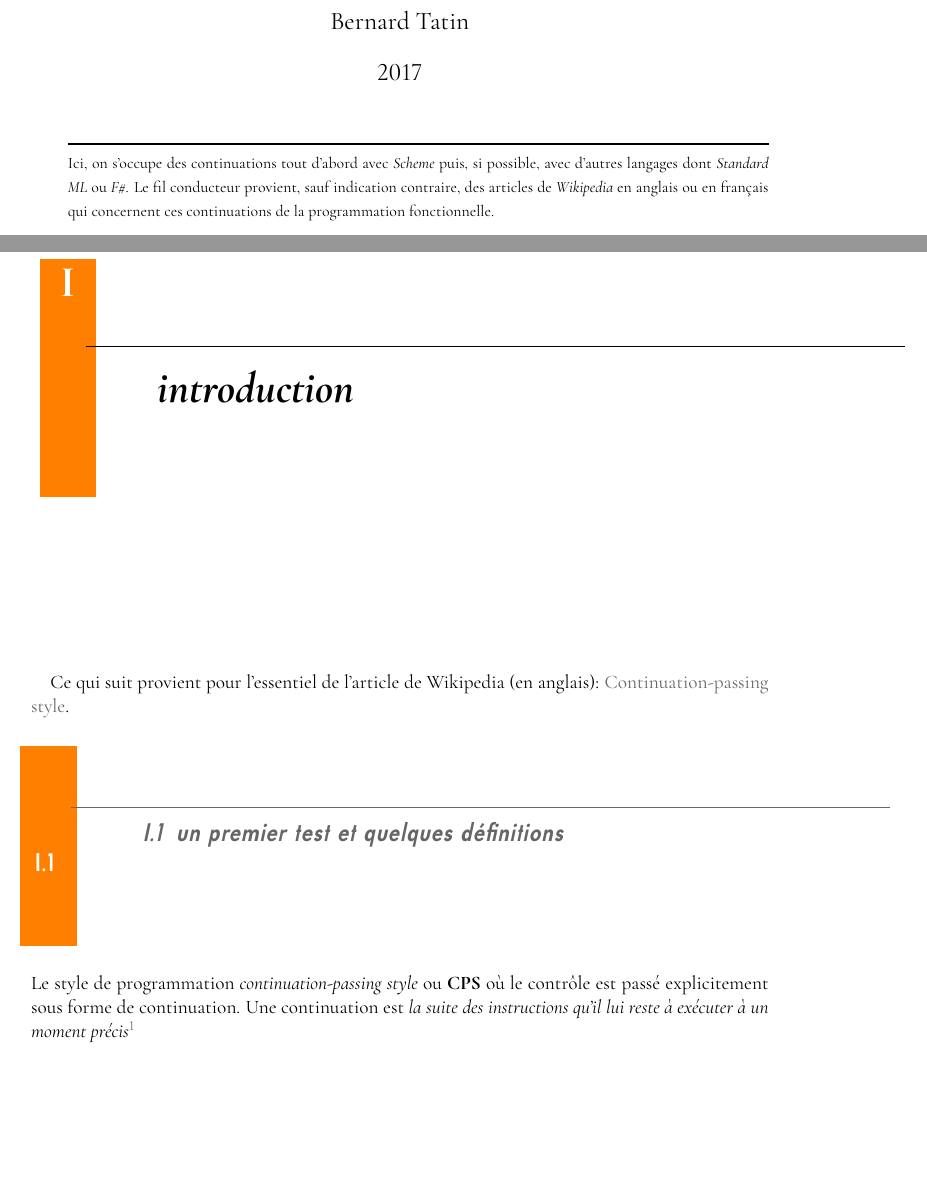
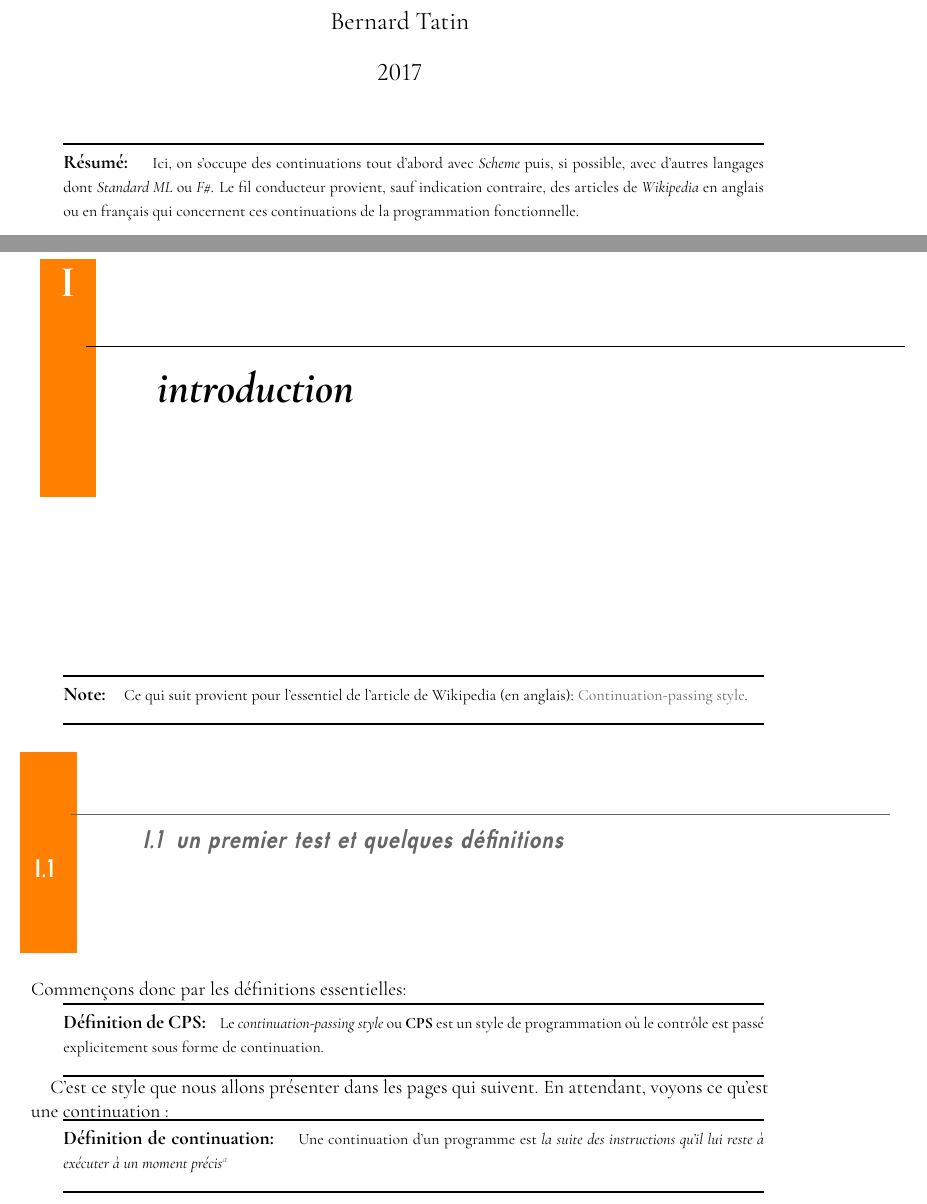
Before and after one commit to BernardTatin/FPGames, a LaTeX document (continuations/continuations.tex): two parts of pages 1 and 3 of 5, joined at a grey line, cut so that both start at the same text. The pictures show the PDF file continuations/continuations.pdf that the author committed with the source.

Commit message:
Using new environments

```diff
--- a/continuations/continuations.tex
+++ b/continuations/continuations.tex
@@ -21,14 +21,23 @@ en même temps.}
 \tableofcontents
 
 \part{introduction}
-Ce qui suit provient pour l'essentiel de l'article de
-Wikipedia (en anglais): \href{https://en.wikipedia.org/wiki/Continuation-passing_style}{Continuation-passing style}.
+\begin{note}{Note}
+Ce qui suit provient pour l'essentiel de l'article de Wikipedia (en anglais): \href{https://en.wikipedia.org/wiki/Continuation-passing_style}{Continuation-passing style}.
+\end{note}
 
 \section{un premier test et quelques définitions}
-Le style de programmation \emph{continuation-passing style} ou \textbf{CPS} où le contrôle
-est passé explicitement sous forme de continuation. Une continuation est
-\emph{la suite des instructions qu'il lui reste à exécuter à un moment précis}\footnote{\emph{Cf.}
+Commençons donc par les définitions essentielles:
+
+\begin{termdefinition}{CPS}
+Le \emph{continuation-passing style} ou \textbf{CPS} est un style de programmation où le contrôle est passé explicitement sous forme de continuation.
+\end{termdefinition}
+
+C'est ce style que nous allons présenter dans les pages qui suivent. En attendant, voyons ce qu'est une continuation :
+
+\begin{termdefinition}{continuation}
+Une continuation d'un programme est \emph{la suite des instructions qu'il lui reste à exécuter à un moment précis}\footnote{\emph{Cf.}
 \href{https://fr.wikipedia.org/wiki/Continuation}{Continuation}.}
+\end{termdefinition}
 \part{annexes}
 
 \part{tables et index}
```
Also changed, not shown: continuations/continuations.pdf, 1 other file.
